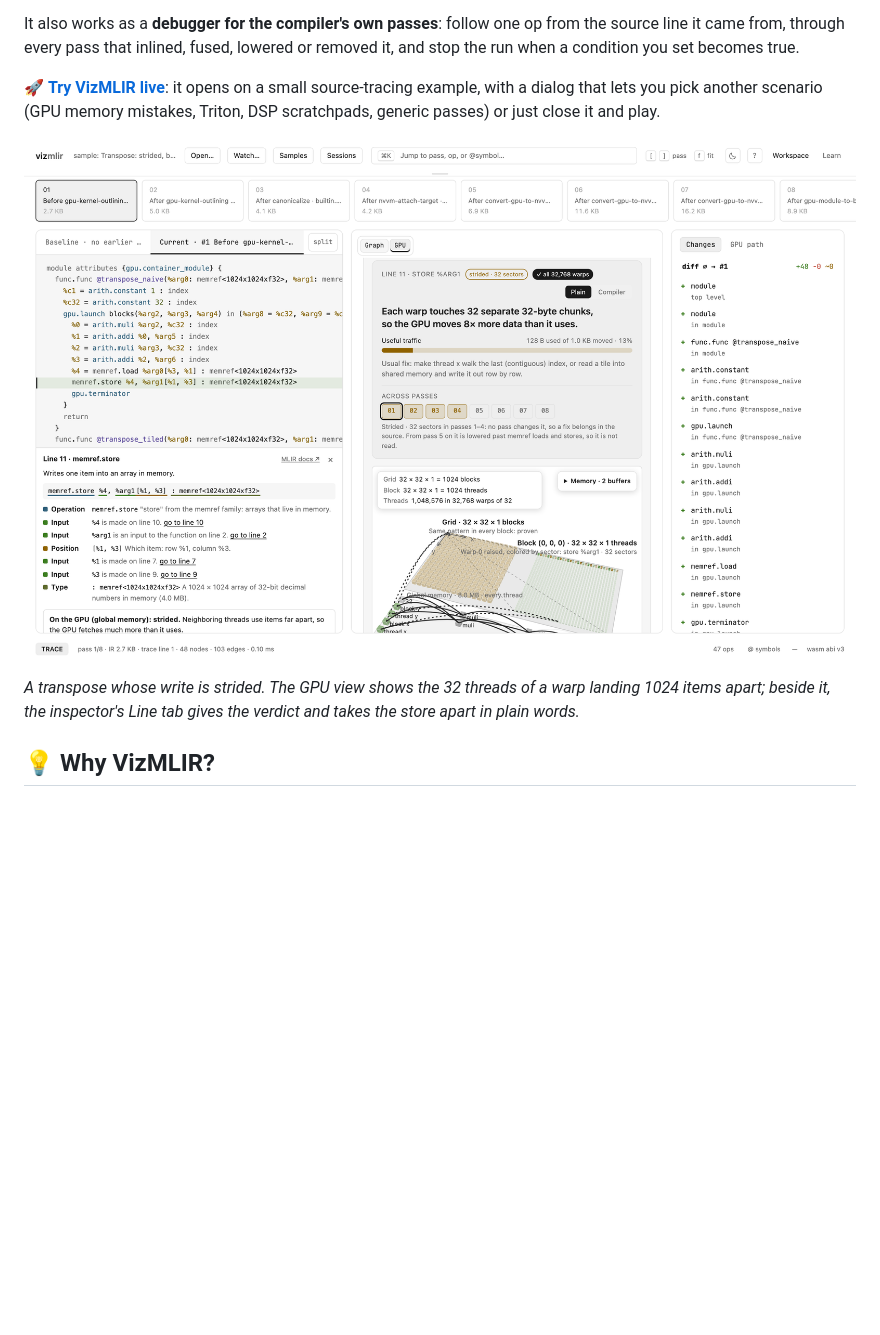
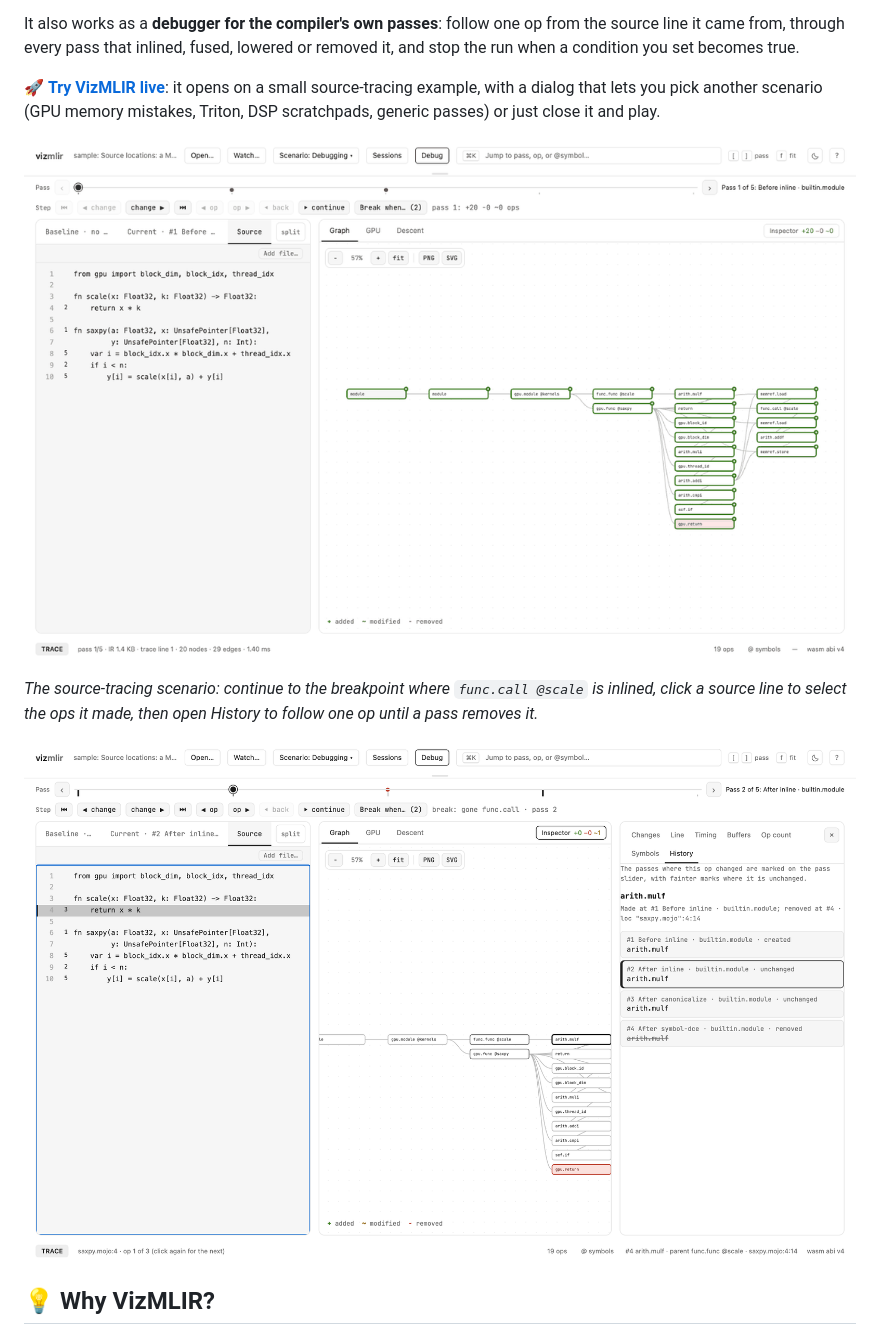
Before and after one commit to joepothiboot/vizmlir, a Markdown page: README.md, the part around the change. Drawn GitHub-style; pictures changed too: public/demo/vizmlir-tour.gif (added), public/demo/vizmlir-workspace.png; blank space fills up the shorter version.

Commit message:
chore(docs): update gif and image

```diff
--- a/README.md
+++ b/README.md
@@ -10,9 +10,11 @@ It also works as a **debugger for the compiler's own passes**: follow one op fro
 
 🚀 **[Try VizMLIR live](https://joepothiboot.github.io/vizmlir/)**: it opens on a small source-tracing example, with a dialog that lets you pick another scenario (GPU memory mistakes, Triton, DSP scratchpads, generic passes) or just close it and play.
 
-![VizMLIR showing a transpose kernel: the code, the GPU view, and the inspector, whose answer card proves the write is strided for all 32,768 warps and follows it across compiler passes, with "What's this line?" explaining the store in plain words](public/demo/vizmlir-workspace.png)
+![VizMLIR tracing a Mojo saxpy through the compiler: the source line, the inlined op's history, and the pass slider with breakpoints](public/demo/vizmlir-tour.gif)
 
-_A transpose whose write is strided. The GPU view shows the 32 threads of a warp landing 1024 items apart; beside it, the inspector's Line tab gives the verdict and takes the store apart in plain words._
+_The source-tracing scenario: continue to the breakpoint where `func.call @scale` is inlined, click a source line to select the ops it made, then open History to follow one op until a pass removes it._
+
+![VizMLIR workspace: the IR beside the saxpy.mojo source, the op graph, and the History tab for one op](public/demo/vizmlir-workspace.png)
 
 ## 💡 Why VizMLIR?
 
```
Also changed, not shown: public/demo/vizmlir-docs.png (deleted).
